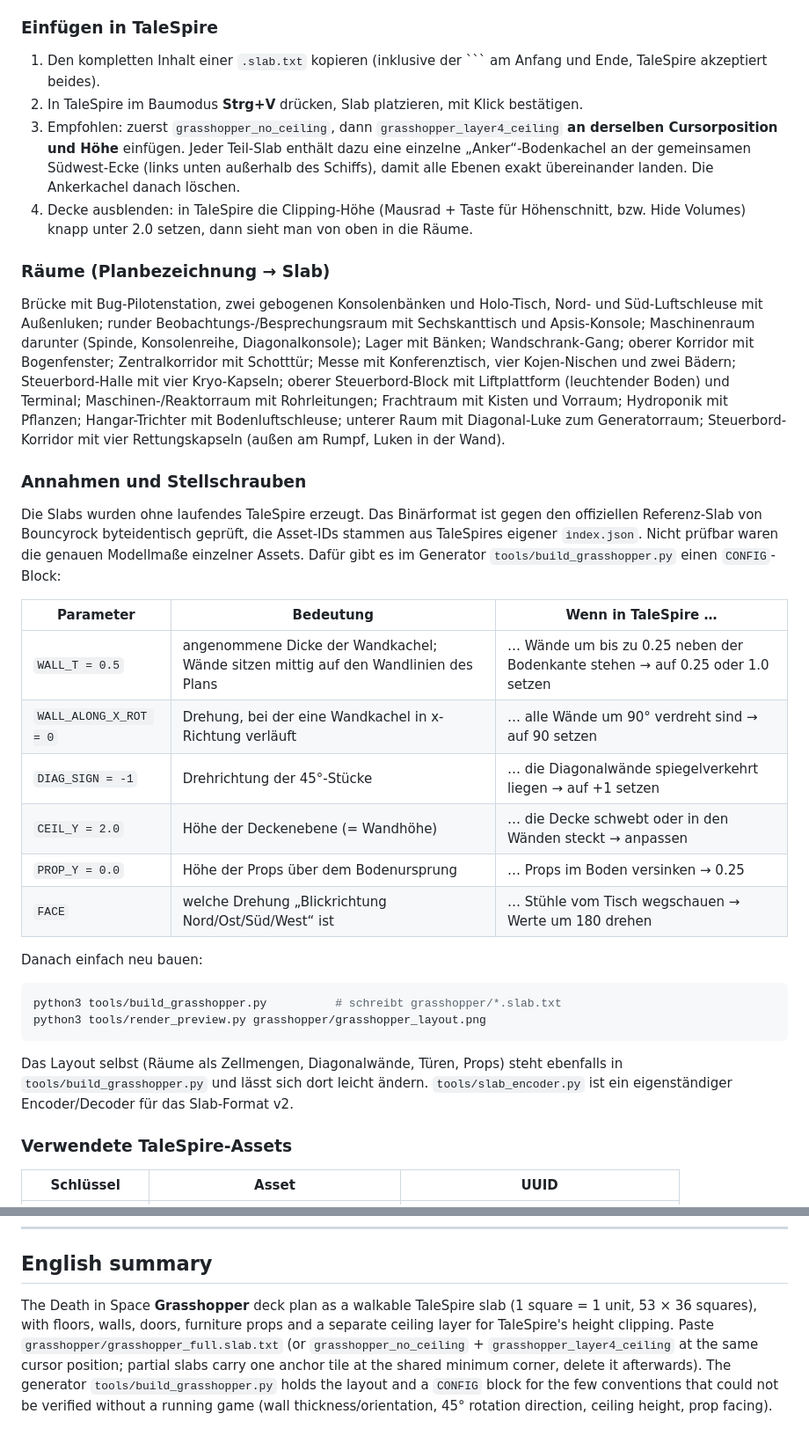
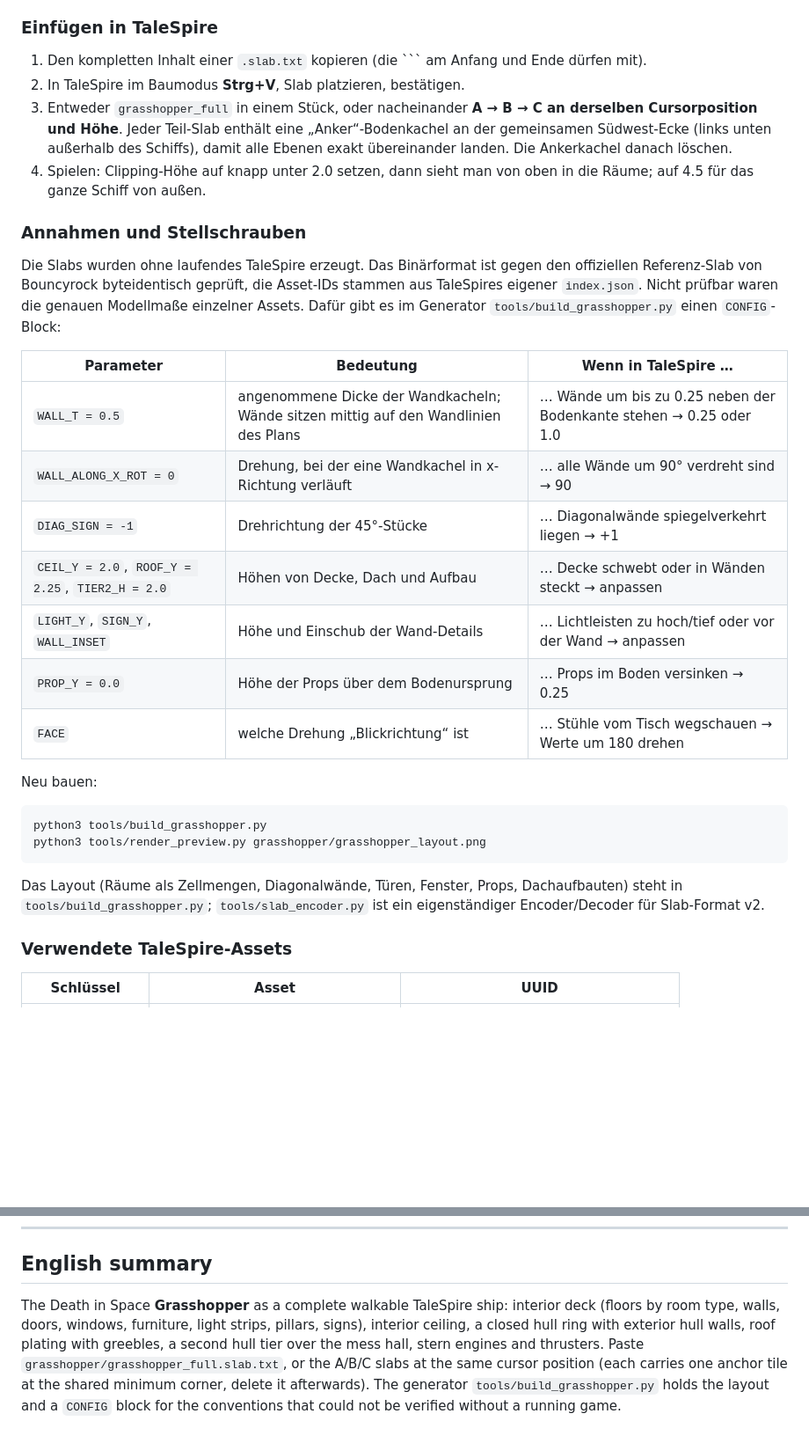
Before and after one commit to Wroyk/talespire-slabs-boareds, a Markdown page: README.md, 2 parts joined by grey strips. Shown at 88% size. GitHub-like rendering; blank space fills up the shorter version.

````diff
--- a/README.md
+++ b/README.md
@@ -25,24 +52,13 @@ Alle Slabs liegen weit unter dem TaleSpire-Limit von 30 KB (komprimiert); der vo
 
 ### Einfügen in TaleSpire
 
-1. Den kompletten Inhalt einer `.slab.txt` kopieren (inklusive der ``` am Anfang und Ende, TaleSpire akzeptiert beides).
-2. In TaleSpire im Baumodus **Strg+V** drücken, Slab platzieren, mit Klick bestätigen.
-3. Empfohlen: zuerst `grasshopper_no_ceiling`, dann `grasshopper_layer4_ceiling` **an derselben Cursorposition und Höhe**
-   einfügen. Jeder Teil-Slab enthält dazu eine einzelne „Anker“-Bodenkachel an der gemeinsamen Südwest-Ecke
-   (links unten außerhalb des Schiffs), damit alle Ebenen exakt übereinander landen. Die Ankerkachel danach löschen.
-4. Decke ausblenden: in TaleSpire die Clipping-Höhe (Mausrad + Taste für Höhenschnitt, bzw. Hide Volumes) knapp
-   unter 2.0 setzen, dann sieht man von oben in die Räume.
-
-### Räume (Planbezeichnung → Slab)
-
-Brücke mit Bug-Pilotenstation, zwei gebogenen Konsolenbänken und Holo-Tisch, Nord- und Süd-Luftschleuse mit
-Außenluken; runder Beobachtungs-/Besprechungsraum mit Sechskanttisch und Apsis-Konsole; Maschinenraum darunter
-(Spinde, Konsolenreihe, Diagonalkonsole); Lager mit Bänken; Wandschrank-Gang; oberer Korridor mit Bogenfenster;
-Zentralkorridor mit Schotttür; Messe mit Konferenztisch, vier Kojen-Nischen und zwei Bädern; Steuerbord-Halle mit
-vier Kryo-Kapseln; oberer Steuerbord-Block mit Liftplattform (leuchtender Boden) und Terminal; Maschinen-/Reaktorraum
-mit Rohrleitungen; Frachtraum mit Kisten und Vorraum; Hydroponik mit Pflanzen; Hangar-Trichter mit Bodenluftschleuse;
-unterer Raum mit Diagonal-Luke zum Generatorraum; Steuerbord-Korridor mit vier Rettungskapseln (außen am Rumpf,
-Luken in der Wand).
+1. Den kompletten Inhalt einer `.slab.txt` kopieren (die ``` am Anfang und Ende dürfen mit).
+2. In TaleSpire im Baumodus **Strg+V**, Slab platzieren, bestätigen.
+3. Entweder `grasshopper_full` in einem Stück, oder nacheinander **A → B → C an derselben Cursorposition und
+   Höhe**. Jeder Teil-Slab enthält eine „Anker“-Bodenkachel an der gemeinsamen Südwest-Ecke (links unten außerhalb
+   des Schiffs), damit alle Ebenen exakt übereinander landen. Die Ankerkachel danach löschen.
+4. Spielen: Clipping-Höhe auf knapp unter 2.0 setzen, dann sieht man von oben in die Räume; auf 4.5 für das ganze
+   Schiff von außen.
 
 ### Annahmen und Stellschrauben
 
@@ -52,23 +68,23 @@ genauen Modellmaße einzelner Assets. Dafür gibt es im Generator `tools/build_g
 
 | Parameter | Bedeutung | Wenn in TaleSpire … |
 |---|---|---|
-| `WALL_T = 0.5` | angenommene Dicke der Wandkachel; Wände sitzen mittig auf den Wandlinien des Plans | … Wände um bis zu 0.25 neben der Bodenkante stehen → auf 0.25 oder 1.0 setzen |
-| `WALL_ALONG_X_ROT = 0` | Drehung, bei der eine Wandkachel in x-Richtung verläuft | … alle Wände um 90° verdreht sind → auf 90 setzen |
-| `DIAG_SIGN = -1` | Drehrichtung der 45°-Stücke | … die Diagonalwände spiegelverkehrt liegen → auf +1 setzen |
-| `CEIL_Y = 2.0` | Höhe der Deckenebene (= Wandhöhe) | … die Decke schwebt oder in den Wänden steckt → anpassen |
+| `WALL_T = 0.5` | angenommene Dicke der Wandkacheln; Wände sitzen mittig auf den Wandlinien des Plans | … Wände um bis zu 0.25 neben der Bodenkante stehen → 0.25 oder 1.0 |
+| `WALL_ALONG_X_ROT = 0` | Drehung, bei der eine Wandkachel in x-Richtung verläuft | … alle Wände um 90° verdreht sind → 90 |
+| `DIAG_SIGN = -1` | Drehrichtung der 45°-Stücke | … Diagonalwände spiegelverkehrt liegen → +1 |
+| `CEIL_Y = 2.0`, `ROOF_Y = 2.25`, `TIER2_H = 2.0` | Höhen von Decke, Dach und Aufbau | … Decke schwebt oder in Wänden steckt → anpassen |
+| `LIGHT_Y`, `SIGN_Y`, `WALL_INSET` | Höhe und Einschub der Wand-Details | … Lichtleisten zu hoch/tief oder vor der Wand → anpassen |
 | `PROP_Y = 0.0` | Höhe der Props über dem Bodenursprung | … Props im Boden versinken → 0.25 |
-| `FACE` | welche Drehung „Blickrichtung Nord/Ost/Süd/West“ ist | … Stühle vom Tisch wegschauen → Werte um 180 drehen |
+| `FACE` | welche Drehung „Blickrichtung“ ist | … Stühle vom Tisch wegschauen → Werte um 180 drehen |
 
-Danach einfach neu bauen:
+Neu bauen:
 
 ```bash
-python3 tools/build_grasshopper.py          # schreibt grasshopper/*.slab.txt
+python3 tools/build_grasshopper.py
 python3 tools/render_preview.py grasshopper/grasshopper_layout.png
 ```
 
-Das Layout selbst (Räume als Zellmengen, Diagonalwände, Türen, Props) steht ebenfalls in `tools/build_grasshopper.py`
-und lässt sich dort leicht ändern. `tools/slab_encoder.py` ist ein eigenständiger Encoder/Decoder für das
-Slab-Format v2.
+Das Layout (Räume als Zellmengen, Diagonalwände, Türen, Fenster, Props, Dachaufbauten) steht in
+`tools/build_grasshopper.py`; `tools/slab_encoder.py` ist ein eigenständiger Encoder/Decoder für Slab-Format v2.
 
 ### Verwendete TaleSpire-Assets
 
@@ -127,9 +190,9 @@ Slab-Format v2.
 
 ## English summary
 
-The Death in Space **Grasshopper** deck plan as a walkable TaleSpire slab (1 square = 1 unit, 53 × 36 squares),
-with floors, walls, doors, furniture props and a separate ceiling layer for TaleSpire's height clipping.
-Paste `grasshopper/grasshopper_full.slab.txt` (or `grasshopper_no_ceiling` + `grasshopper_layer4_ceiling` at the same
-cursor position; partial slabs carry one anchor tile at the shared minimum corner, delete it afterwards).
-The generator `tools/build_grasshopper.py` holds the layout and a `CONFIG` block for the few conventions that could not
-be verified without a running game (wall thickness/orientation, 45° rotation direction, ceiling height, prop facing).
+The Death in Space **Grasshopper** as a complete walkable TaleSpire ship: interior deck (floors by room type,
+walls, doors, windows, furniture, light strips, pillars, signs), interior ceiling, a closed hull ring with exterior
+hull walls, roof plating with greebles, a second hull tier over the mess hall, stern engines and thrusters.
+Paste `grasshopper/grasshopper_full.slab.txt`, or the A/B/C slabs at the same cursor position (each carries one anchor
+tile at the shared minimum corner, delete it afterwards). The generator `tools/build_grasshopper.py` holds the layout
+and a `CONFIG` block for the conventions that could not be verified without a running game.
````
Also changed, not shown: other parts of README.md (+86 -12 lines), grasshopper/grasshopper_layout.png, 15 other files.
